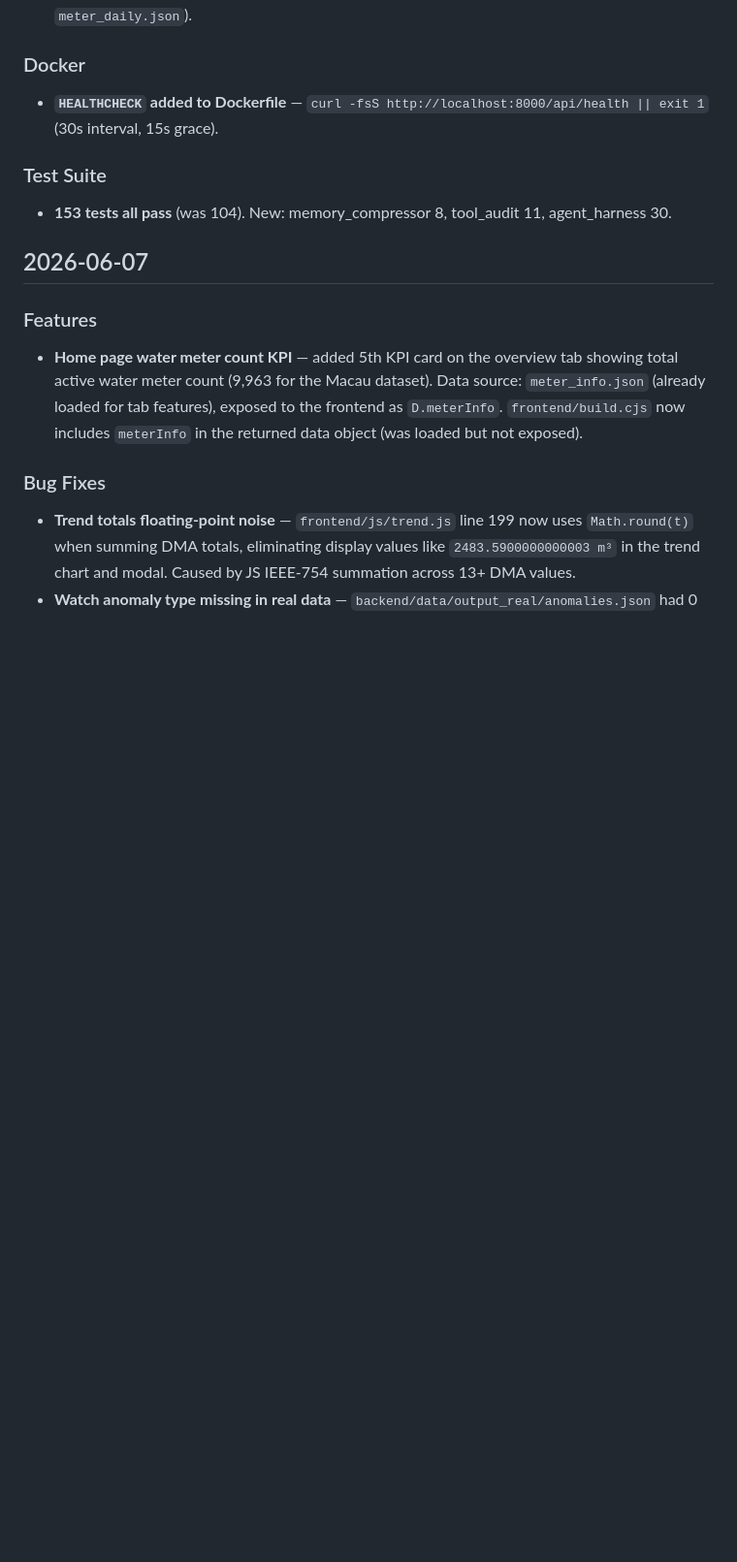
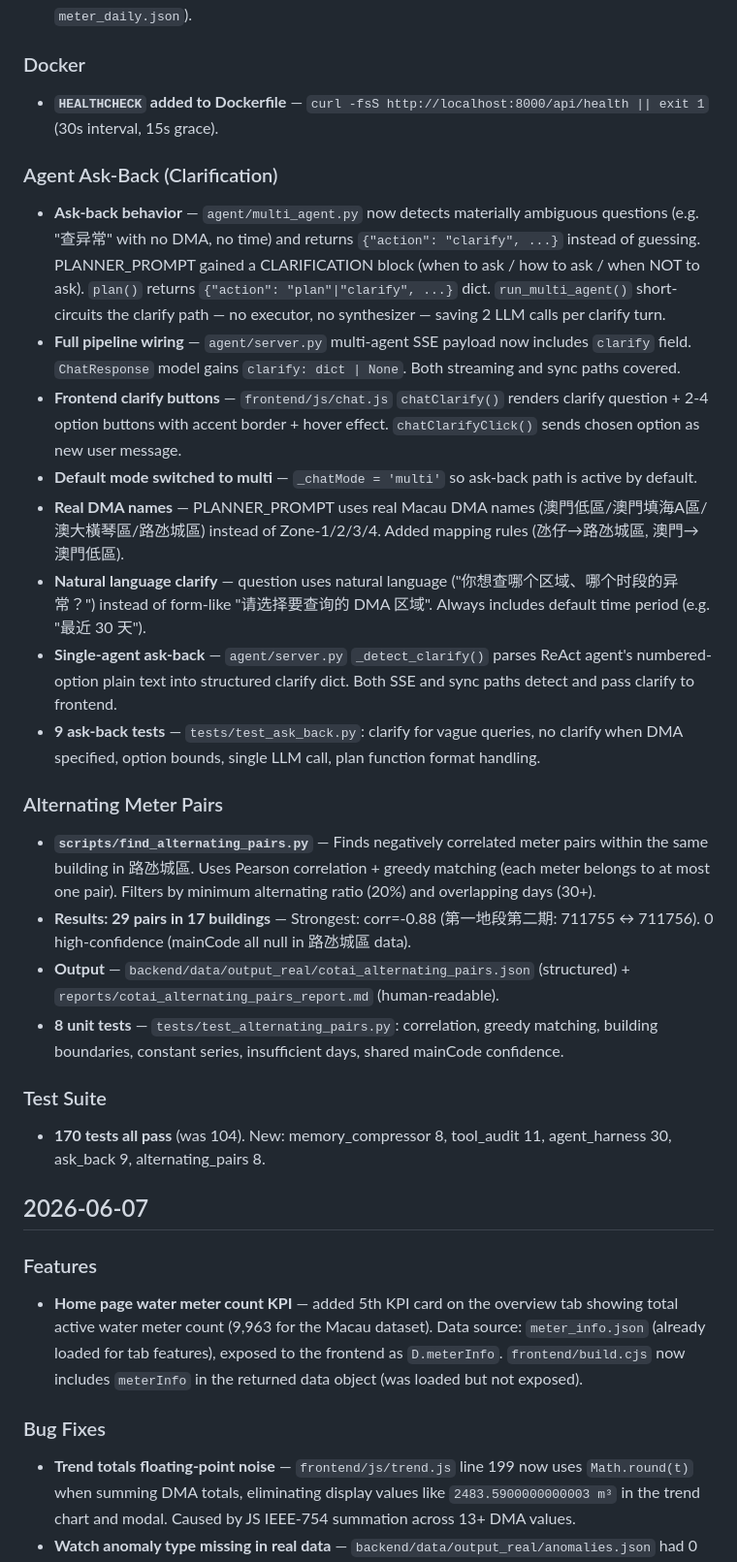
Before and after one commit to a597054929-stack/smart-water-analytics, a Markdown page: CHANGELOG.md, the part around the change. Shown at 97% size. Drawn GitHub-style; blank space fills up the shorter version.

Commit message:
docs: sync CHANGELOG, README, ARCHITECTURE with ask-back + alternating pairs
CHANGELOG.md [Unreleased]:
- Agent Ask-Back: full pipeline (multi_agent + server + frontend),
  real DMA names, natural language clarify, single-agent detection
- Alternating Meter Pairs: find_alternating_pairs.py, 29 pairs
- Test count 153 → 170

README.md:
- Test count 153 → 170

docs/ARCHITECTURE.md:
- §17 code entry table: +find_alternating_pairs.py
- §19 evolution record: +ask-back + alternating pairs

```diff
--- a/CHANGELOG.md
+++ b/CHANGELOG.md
@@ -46,8 +46,24 @@ All notable changes to the Smart Water Analytics project.
 ### Docker
 - **`HEALTHCHECK` added to Dockerfile** — `curl -fsS http://localhost:8000/api/health || exit 1` (30s interval, 15s grace).
 
+### Agent Ask-Back (Clarification)
+- **Ask-back behavior** — `agent/multi_agent.py` now detects materially ambiguous questions (e.g. "查异常" with no DMA, no time) and returns `{"action": "clarify", ...}` instead of guessing. PLANNER_PROMPT gained a CLARIFICATION block (when to ask / how to ask / when NOT to ask). `plan()` returns `{"action": "plan"|"clarify", ...}` dict. `run_multi_agent()` short-circuits the clarify path — no executor, no synthesizer — saving 2 LLM calls per clarify turn.
+- **Full pipeline wiring** — `agent/server.py` multi-agent SSE payload now includes `clarify` field. `ChatResponse` model gains `clarify: dict | None`. Both streaming and sync paths covered.
+- **Frontend clarify buttons** — `frontend/js/chat.js` `chatClarify()` renders clarify question + 2-4 option buttons with accent border + hover effect. `chatClarifyClick()` sends chosen option as new user message.
+- **Default mode switched to multi** — `_chatMode = 'multi'` so ask-back path is active by default.
+- **Real DMA names** — PLANNER_PROMPT uses real Macau DMA names (澳門低區/澳門填海A區/澳大橫琴區/路氹城區) instead of Zone-1/2/3/4. Added mapping rules (氹仔→路氹城區, 澳門→澳門低區).
+- **Natural language clarify** — question uses natural language ("你想查哪个区域、哪个时段的异常？") instead of form-like "请选择要查询的 DMA 区域". Always includes default time period (e.g. "最近 30 天").
+- **Single-agent ask-back** — `agent/server.py` `_detect_clarify()` parses ReAct agent's numbered-option plain text into structured clarify dict. Both SSE and sync paths detect and pass clarify to frontend.
+- **9 ask-back tests** — `tests/test_ask_back.py`: clarify for vague queries, no clarify when DMA specified, option bounds, single LLM call, plan function format handling.
+
+### Alternating Meter Pairs
+- **`scripts/find_alternating_pairs.py`** — Finds negatively correlated meter pairs within the same building in 路氹城區. Uses Pearson correlation + greedy matching (each meter belongs to at most one pair). Filters by minimum alternating ratio (20%) and overlapping days (30+).
+- **Results: 29 pairs in 17 buildings** — Strongest: corr=-0.88 (第一地段第二期: 711755 ↔ 711756). 0 high-confidence (mainCode all null in 路氹城區 data).
+- **Output** — `backend/data/output_real/cotai_alternating_pairs.json` (structured) + `reports/cotai_alternating_pairs_report.md` (human-readable).
+- **8 unit tests** — `tests/test_alternating_pairs.py`: correlation, greedy matching, building boundaries, constant series, insufficient days, shared mainCode confidence.
+
 ### Test Suite
-- **153 tests all pass** (was 104). New: memory_compressor 8, tool_audit 11, agent_harness 30.
+- **170 tests all pass** (was 104). New: memory_compressor 8, tool_audit 11, agent_harness 30, ask_back 9, alternating_pairs 8.
 
 ## 2026-06-07
 
```
Also changed, not shown: README.md (+1 -1 lines), docs/ARCHITECTURE.md (+3 -0 lines).
